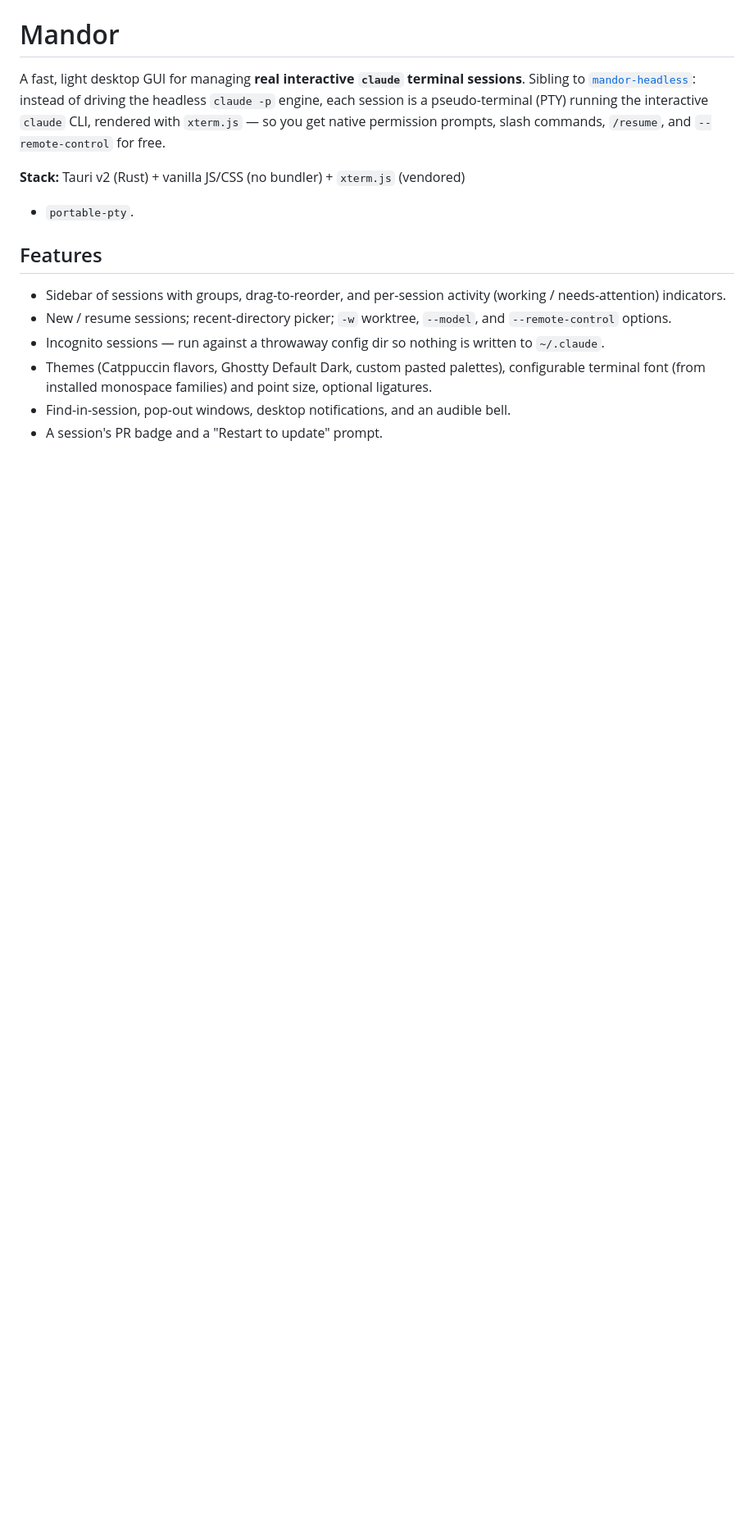
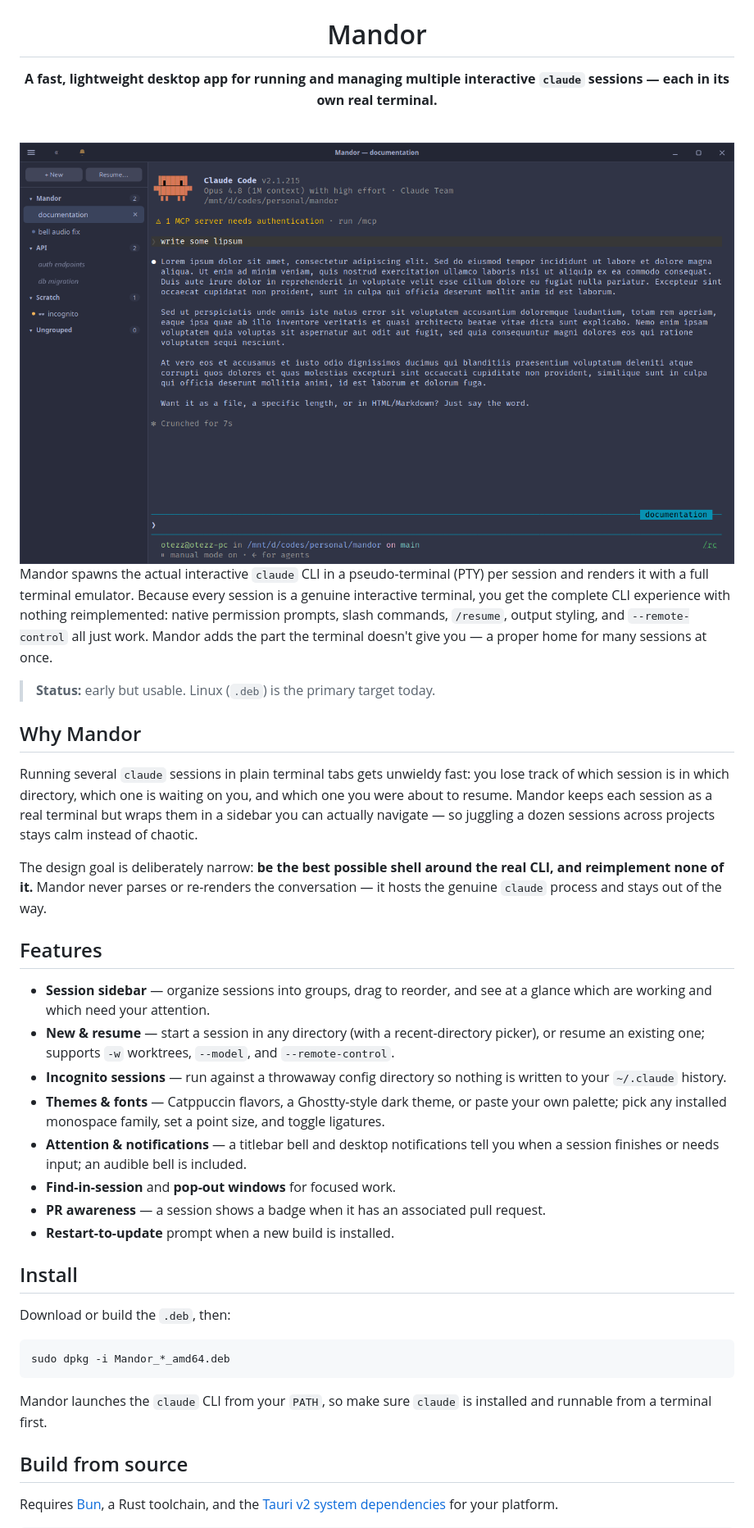
Before and after one commit to otezz/mandor, a Markdown page: README.md, the part around one of its changes. Shown at 82% size. Rendered like a GitHub page; pictures changed too: docs/screenshot.png (added); blank space fills up the shorter version.

````diff
--- a/README.md
+++ b/README.md
@@ -1,24 +5,68 @@
 # Mandor
 
-A fast, light desktop GUI for managing **real interactive `claude` terminal
-sessions**. Sibling to [`mandor-headless`](../mandor-headless): instead of driving the headless
-`claude -p` engine, each session is a pseudo-terminal (PTY) running the
-interactive `claude` CLI, rendered with `xterm.js` — so you get native
-permission prompts, slash commands, `/resume`, and `--remote-control` for free.
+**A fast, lightweight desktop app for running and managing multiple interactive
+`claude` sessions — each in its own real terminal.**
 
-**Stack:** Tauri v2 (Rust) + vanilla JS/CSS (no bundler) + `xterm.js` (vendored)
-+ `portable-pty`.
+<br />
+
+<img src="docs/screenshot.png" alt="The Mandor window — a sidebar of grouped claude sessions beside an active terminal running interactive Claude Code" width="900" />
+
+</div>
+
+Mandor spawns the actual interactive `claude` CLI in a pseudo-terminal (PTY) per
+session and renders it with a full terminal emulator. Because every session is a
+genuine interactive terminal, you get the complete CLI experience with nothing
+reimplemented: native permission prompts, slash commands, `/resume`, output
+styling, and `--remote-control` all just work. Mandor adds the part the terminal
+doesn't give you — a proper home for many sessions at once.
+
+> **Status:** early but usable. Linux (`.deb`) is the primary target today.
+
+## Why Mandor
+
+Running several `claude` sessions in plain terminal tabs gets unwieldy fast: you
+lose track of which session is in which directory, which one is waiting on you,
+and which one you were about to resume. Mandor keeps each session as a real
+terminal but wraps them in a sidebar you can actually navigate — so juggling a
+dozen sessions across projects stays calm instead of chaotic.
+
+The design goal is deliberately narrow: **be the best possible shell around the
+real CLI, and reimplement none of it.** Mandor never parses or re-renders the
+conversation — it hosts the genuine `claude` process and stays out of the way.
 
 ## Features
 
-- Sidebar of sessions with groups, drag-to-reorder, and per-session activity
-  (working / needs-attention) indicators.
-- New / resume sessions; recent-directory picker; `-w` worktree, `--model`, and
-  `--remote-control` options.
-- Incognito sessions — run against a throwaway config dir so nothing is written
-  to `~/.claude`.
-- Themes (Catppuccin flavors, Ghostty Default Dark, custom pasted palettes),
-  configurable terminal font (from installed monospace families) and point size,
-  optional ligatures.
-- Find-in-session, pop-out windows, desktop notifications, and an audible bell.
-- A session's PR badge and a "Restart to update" prompt.
+- **Session sidebar** — organize sessions into groups, drag to reorder, and see
+  at a glance which are working and which need your attention.
+- **New & resume** — start a session in any directory (with a recent-directory
+  picker), or resume an existing one; supports `-w` worktrees, `--model`, and
+  `--remote-control`.
+- **Incognito sessions** — run against a throwaway config directory so nothing is
+  written to your `~/.claude` history.
+- **Themes & fonts** — Catppuccin flavors, a Ghostty-style dark theme, or paste
+  your own palette; pick any installed monospace family, set a point size, and
+  toggle ligatures.
+- **Attention & notifications** — a titlebar bell and desktop notifications tell
+  you when a session finishes or needs input; an audible bell is included.
+- **Find-in-session** and **pop-out windows** for focused work.
+- **PR awareness** — a session shows a badge when it has an associated pull
+  request.
+- **Restart-to-update** prompt when a new build is installed.
+
+## Install
+
+Download or build the `.deb`, then:
+
+```bash
+sudo dpkg -i Mandor_*_amd64.deb
+```
+
+Mandor launches the `claude` CLI from your `PATH`, so make sure `claude` is
+installed and runnable from a terminal first.
+
+## Build from source
+
+Requires [Bun](https://bun.sh), a Rust toolchain, and the
+[Tauri v2 system dependencies](https://v2.tauri.app/start/prerequisites/) for
+your platform.
+
````
Also changed, not shown: other parts of README.md (+21 -12 lines), CLAUDE.md (+28 -34 lines), HANDOFF.md (deleted, +0 -124 lines), 2 other files.
